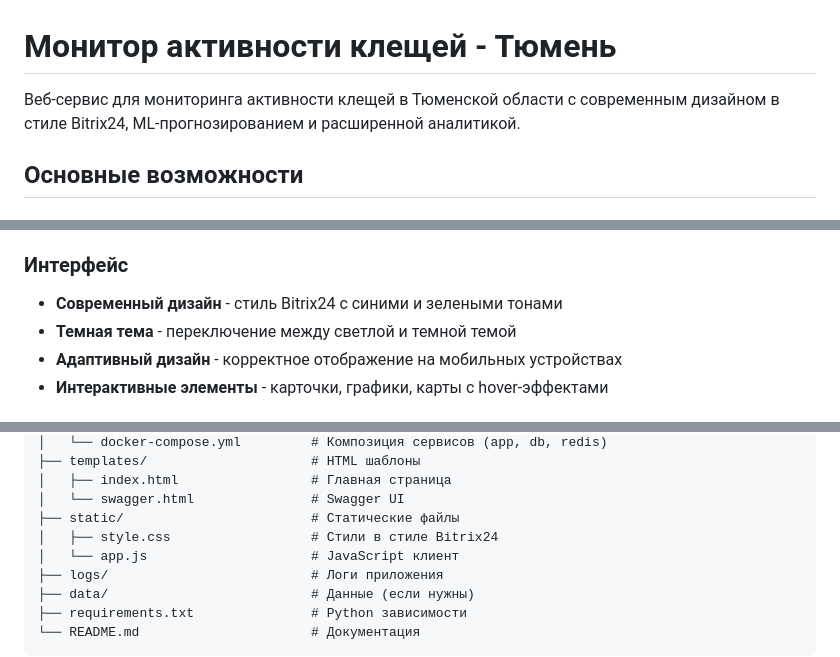
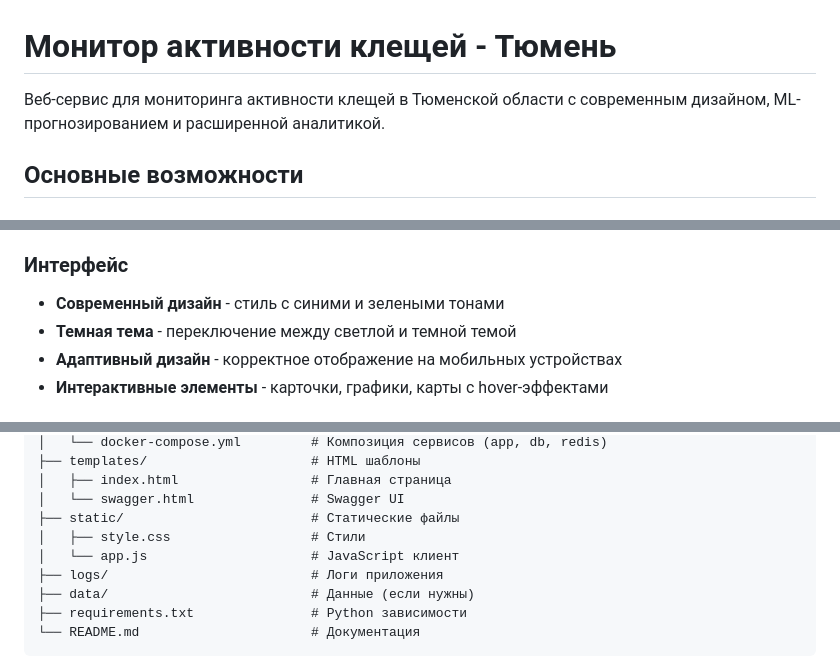
Before and after one commit to anveralidevelopment/mite-tmn, a Markdown page: README.md, 3 parts joined by grey strips. Rendered like a GitHub page.

Commit message:
Обновлен README.md

```diff
--- a/README.md
+++ b/README.md
@@ -1,6 +1,6 @@
 # Монитор активности клещей - Тюмень
 
-Веб-сервис для мониторинга активности клещей в Тюменской области с современным дизайном в стиле Bitrix24, ML-прогнозированием и расширенной аналитикой.
+Веб-сервис для мониторинга активности клещей в Тюменской области с современным дизайном, ML-прогнозированием и расширенной аналитикой.
 
 ## Основные возможности
 
@@ -84,7 +84,7 @@
 - **CORS** - поддержка кросс-доменных запросов
 
 ### Интерфейс
-- **Современный дизайн** - стиль Bitrix24 с синими и зелеными тонами
+- **Современный дизайн** - стиль с синими и зелеными тонами
 - **Темная тема** - переключение между светлой и темной темой
 - **Адаптивный дизайн** - корректное отображение на мобильных устройствах
 - **Интерактивные элементы** - карточки, графики, карты с hover-эффектами
@@ -125,7 +125,7 @@ mite-tmn/
 │   ├── index.html                 # Главная страница
 │   └── swagger.html               # Swagger UI
 ├── static/                        # Статические файлы
-│   ├── style.css                  # Стили в стиле Bitrix24
+│   ├── style.css                  # Стили
 │   └── app.js                     # JavaScript клиент
 ├── logs/                          # Логи приложения
 ├── data/                          # Данные (если нужны)
```
Also changed, not shown: other parts of README.md (+1 -1 lines).
